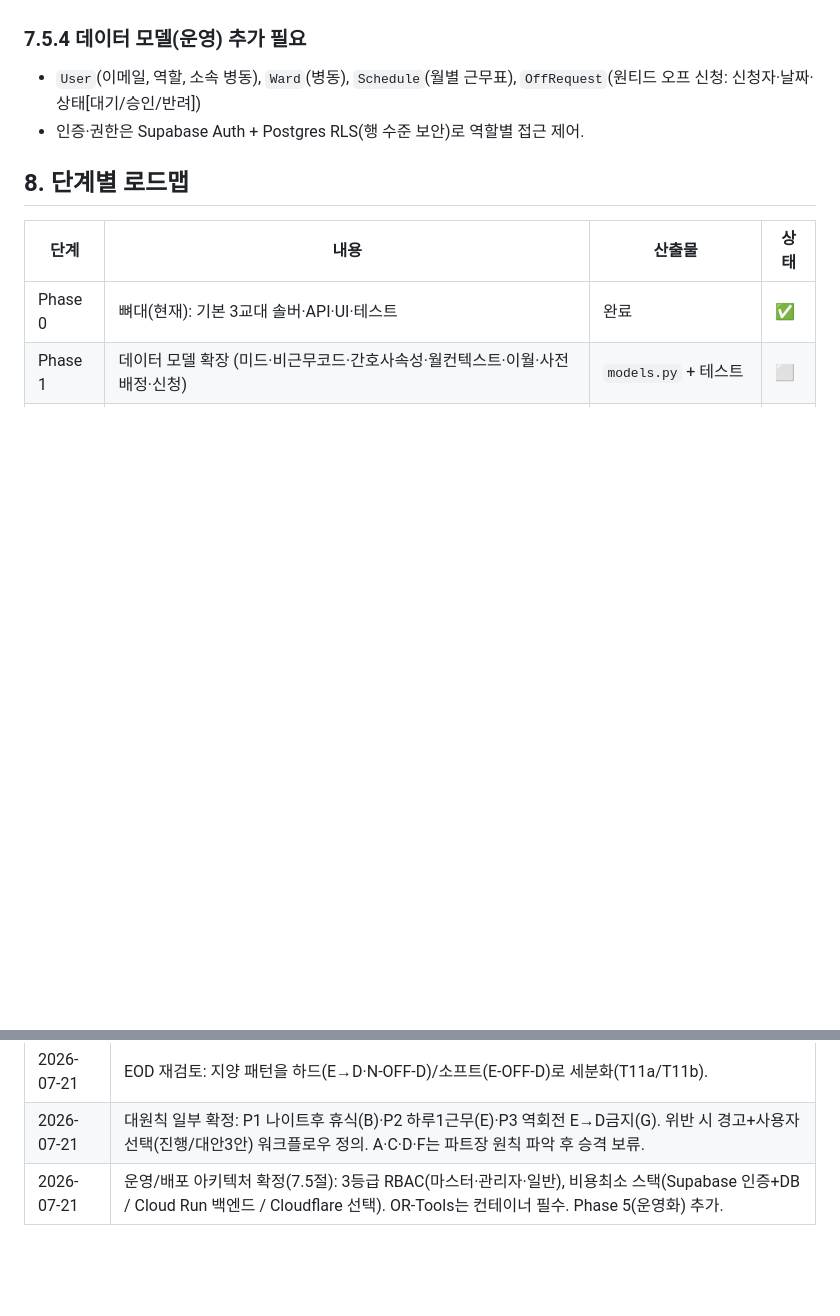
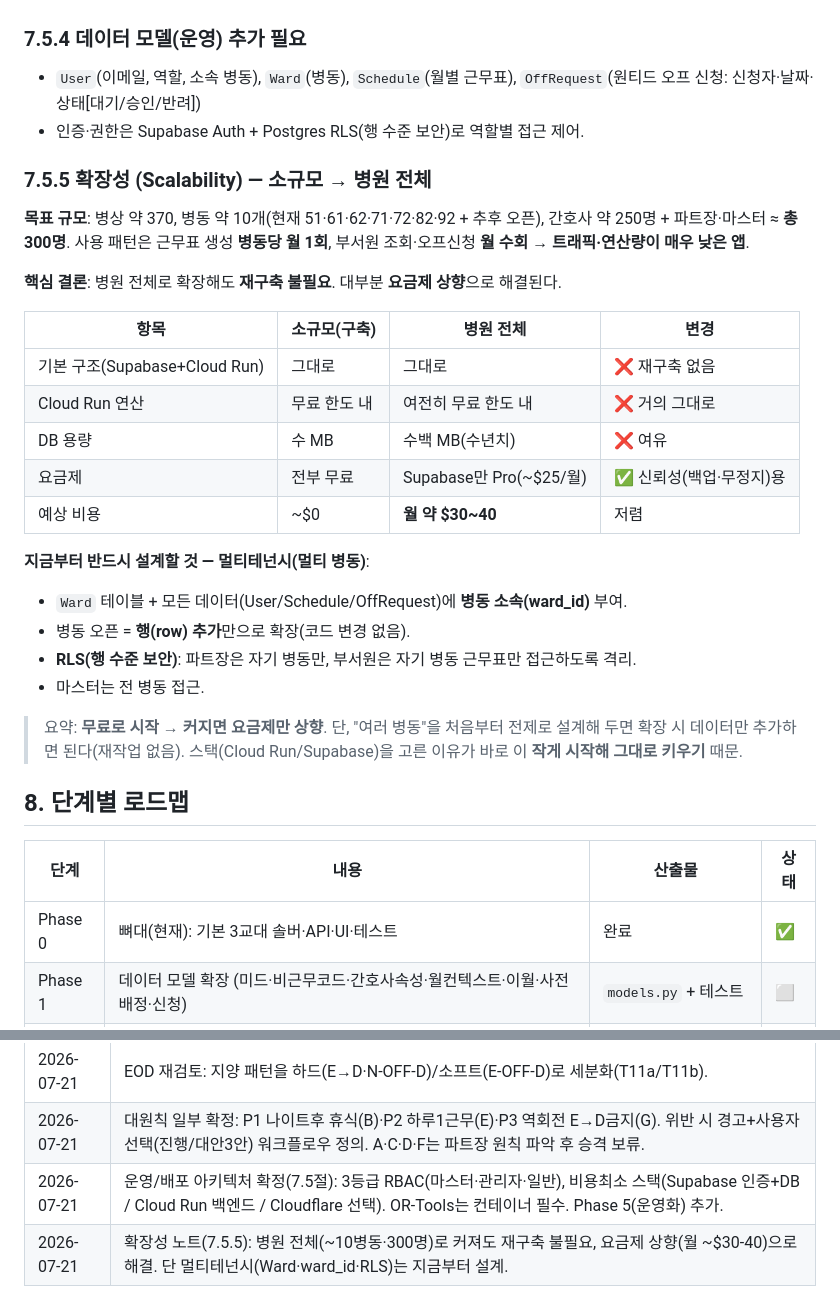
Before and after one commit to Hyunnn135/duty, a Markdown page: docs/PLAN.md, 2 parts joined by grey strips. GitHub-like rendering; blank space fills up the shorter version.

Commit message:
확장성 노트 추가 (7.5.5): 소규모 → 병원 전체
- 병원 전체(~10병동·300명)로 확장해도 재구축 불필요, 요금제 상향(월 ~$30-40)으로 해결
- 지금부터 멀티테넌시 설계 필수: Ward 테이블·ward_id·RLS로 병동별 격리
- GLOSSARY에 멀티테넌시(멀티 병동) 항목 추가

Co-Authored-By: Claude Opus 4.8 <noreply@anthropic.com>
Claude-Session: https://claude.ai/code/session_01PWJE6Ydec5y7Qnnwd2ByRg

```diff
--- a/docs/PLAN.md
+++ b/docs/PLAN.md
@@ -329,6 +329,32 @@ duty/
   `OffRequest`(원티드 오프 신청: 신청자·날짜·상태[대기/승인/반려])
 - 인증·권한은 Supabase Auth + Postgres RLS(행 수준 보안)로 역할별 접근 제어.
 
+### 7.5.5 확장성 (Scalability) — 소규모 → 병원 전체
+
+**목표 규모**: 병상 약 370, 병동 약 10개(현재 51·61·62·71·72·82·92 + 추후 오픈),
+간호사 약 250명 + 파트장·마스터 ≈ **총 300명**. 사용 패턴은 근무표 생성 **병동당 월 1회**,
+부서원 조회·오프신청 **월 수회** → **트래픽·연산량이 매우 낮은 앱**.
+
+**핵심 결론**: 병원 전체로 확장해도 **재구축 불필요**. 대부분 **요금제 상향**으로 해결된다.
+
+| 항목 | 소규모(구축) | 병원 전체 | 변경 |
+|------|-------------|-----------|------|
+| 기본 구조(Supabase+Cloud Run) | 그대로 | 그대로 | ❌ 재구축 없음 |
+| Cloud Run 연산 | 무료 한도 내 | 여전히 무료 한도 내 | ❌ 거의 그대로 |
+| DB 용량 | 수 MB | 수백 MB(수년치) | ❌ 여유 |
+| 요금제 | 전부 무료 | Supabase만 Pro(~$25/월) | ✅ 신뢰성(백업·무정지)용 |
+| 예상 비용 | ~$0 | **월 약 $30~40** | 저렴 |
+
+**지금부터 반드시 설계할 것 — 멀티테넌시(멀티 병동)**:
+- `Ward` 테이블 + 모든 데이터(User/Schedule/OffRequest)에 **병동 소속(ward_id)** 부여.
+- 병동 오픈 = **행(row) 추가**만으로 확장(코드 변경 없음).
+- **RLS(행 수준 보안)**: 파트장은 자기 병동만, 부서원은 자기 병동 근무표만 접근하도록 격리.
+- 마스터는 전 병동 접근.
+
+> 요약: **무료로 시작 → 커지면 요금제만 상향**. 단, "여러 병동"을 처음부터 전제로 설계해
+> 두면 확장 시 데이터만 추가하면 된다(재작업 없음). 스택(Cloud Run/Supabase)을 고른
+> 이유가 바로 이 **작게 시작해 그대로 키우기** 때문.
+
 ## 8. 단계별 로드맵
 
 | 단계 | 내용 | 산출물 | 상태 |
@@ -374,3 +400,4 @@ duty/
 | 2026-07-21 | EOD 재검토: 지양 패턴을 하드(E→D·N-OFF-D)/소프트(E-OFF-D)로 세분화(T11a/T11b). |
 | 2026-07-21 | 대원칙 일부 확정: P1 나이트후 휴식(B)·P2 하루1근무(E)·P3 역회전 E→D금지(G). 위반 시 경고+사용자 선택(진행/대안3안) 워크플로우 정의. A·C·D·F는 파트장 원칙 파악 후 승격 보류. |
 | 2026-07-21 | 운영/배포 아키텍처 확정(7.5절): 3등급 RBAC(마스터·관리자·일반), 비용최소 스택(Supabase 인증+DB / Cloud Run 백엔드 / Cloudflare 선택). OR-Tools는 컨테이너 필수. Phase 5(운영화) 추가. |
+| 2026-07-21 | 확장성 노트(7.5.5): 병원 전체(~10병동·300명)로 커져도 재구축 불필요, 요금제 상향(월 ~$30-40)으로 해결. 단 멀티테넌시(Ward·ward_id·RLS)는 지금부터 설계. |
```
Also changed, not shown: docs/GLOSSARY.md (+8 -0 lines).
